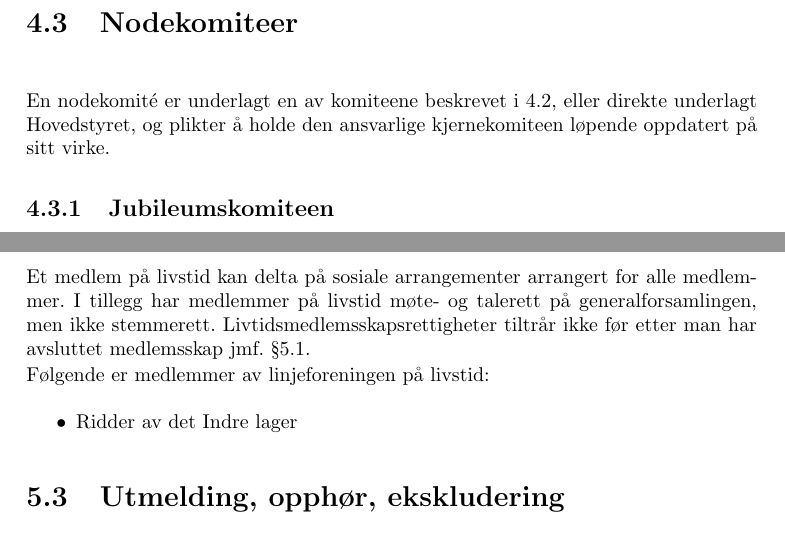
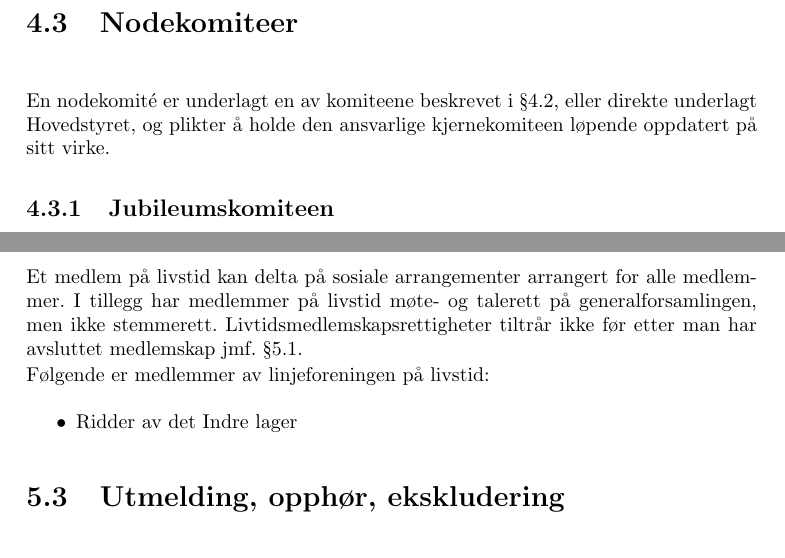
Before and after one commit to vikre/Onlines_Vedtekter, a LaTeX document (vedtekter.tex, which reads paragrafer/medlemskap.tex, paragrafer/strukturLedelseOgOrganisasjon.tex): two parts of pages 12 and 16 of 19, joined at a grey line, cut so that both start at the same text. Compiled offline with pdfLaTeX.

Commit message:
medlemsskap -> medlemskap

```diff
--- a/paragrafer/medlemskap.tex
+++ b/paragrafer/medlemskap.tex
@@ -16,7 +16,7 @@ Studenter ved følgende studier ved NTNU har rett til å bli medlem av linjefore
 Alle medlemmer av linjeforeningen har møte-, tale- og stemmerett på linjeforeningens generalforsamling. Alle medlemmer i linjeforeningen har rett til å levere saks- og vedtektsforslag til generalforsamlingen. Alle medlemmer av linjeforeningen har rett til å søke Hovedstyret om å starte opp interessegrupper. I tillegg har alle medlemmer rett til å delta på de arrangementer som arrangeres for medlemmene, gitt at arrangementets spesifikasjoner passer det aktuelle medlemmet. Medlemmer av linjeforeningen kan kreve innsyn i linjeforeningens regnskap og kan få innsyn i ikke-konfidensielle vedtak.
 
 \subsection{Livstidsmedlemmer}{
-Et medlem på livstid kan delta på sosiale arrangementer arrangert for alle medlemmer. I tillegg har medlemmer på livstid møte- og talerett på generalforsamlingen, men ikke stemmerett. Livtidsmedlemsskapsrettigheter tiltrår ikke før etter man har avsluttet medlemsskap jmf. §\ref{sec:medlemmer}.
+Et medlem på livstid kan delta på sosiale arrangementer arrangert for alle medlemmer. I tillegg har medlemmer på livstid møte- og talerett på generalforsamlingen, men ikke stemmerett. Livtidsmedlemskapsrettigheter tiltrår ikke før etter man har avsluttet medlemskap jmf. §\ref{sec:medlemmer}.
 
 Følgende er medlemmer av linjeforeningen på livstid:
 \begin{liste}
--- a/paragrafer/strukturLedelseOgOrganisasjon.tex
+++ b/paragrafer/strukturLedelseOgOrganisasjon.tex
@@ -99,7 +99,7 @@ Komiteens hovedoppgave vil være å bistå med kunnskap, erfaring og assistanse
 %----
 \section{Nodekomiteer}
 \vspace{23pt}
-En nodekomité er underlagt en av komiteene beskrevet i \ref{sec:komiteer}, eller direkte underlagt Hovedstyret, og plikter å holde den ansvarlige kjernekomiteen løpende oppdatert på sitt virke.
+En nodekomité er underlagt en av komiteene beskrevet i §\ref{sec:komiteer}, eller direkte underlagt Hovedstyret, og plikter å holde den ansvarlige kjernekomiteen løpende oppdatert på sitt virke.
 
 
 
```
Also changed, not shown: paragrafer/strukturLedelseOgOrganisasjon.tex (2 more changed lines).
